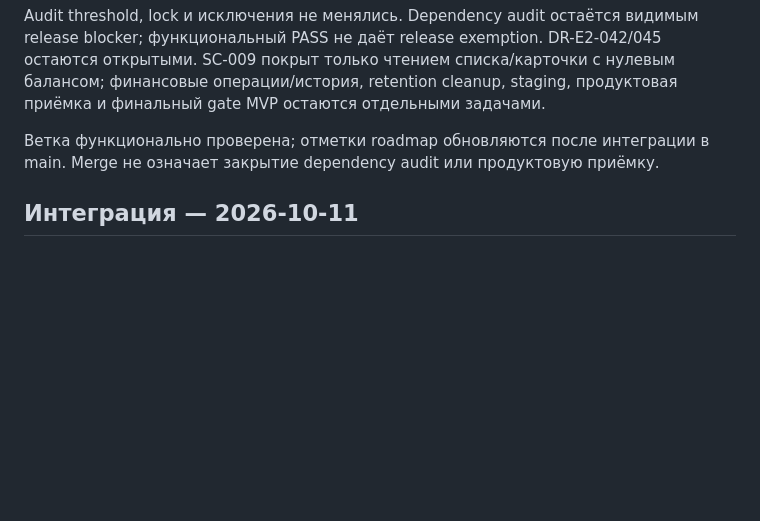
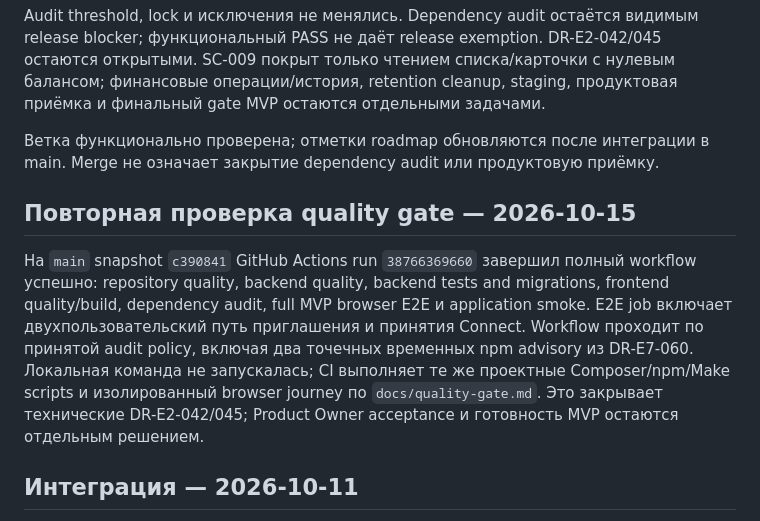
Before and after one commit to r3ct4lan/equo_3, a Markdown page: docs/acceptance/connect-invitations.md, the part around the change. Drawn GitHub-style; blank space fills up the shorter version.

Commit message:
docs: close stage 2 quality gate

```diff
--- a/docs/acceptance/connect-invitations.md
+++ b/docs/acceptance/connect-invitations.md
@@ -77,6 +77,18 @@ DR-E2-042/045 остаются открытыми. SC-009 покрыт толь
 Ветка функционально проверена; отметки roadmap обновляются после интеграции
 в main. Merge не означает закрытие dependency audit или продуктовую приёмку.
 
+## Повторная проверка quality gate — 2026-10-15
+
+На `main` snapshot `c390841` GitHub Actions run `38766369660` завершил полный
+workflow успешно: repository quality, backend quality, backend tests and
+migrations, frontend quality/build, dependency audit, full MVP browser E2E и
+application smoke. E2E job включает двухпользовательский путь приглашения и
+принятия Connect. Workflow проходит по принятой audit policy, включая два
+точечных временных npm advisory из DR-E7-060. Локальная команда не запускалась;
+CI выполняет те же проектные Composer/npm/Make scripts и изолированный browser
+journey по `docs/quality-gate.md`. Это закрывает технические DR-E2-042/045;
+Product Owner acceptance и готовность MVP остаются отдельным решением.
+
 ## Интеграция — 2026-10-11
 
 SC-008 fast-forward merged в main после проверки snapshot 8cef3ba.
```
Also changed, not shown: docs/development-roadmap.md (+6 -5 lines).
